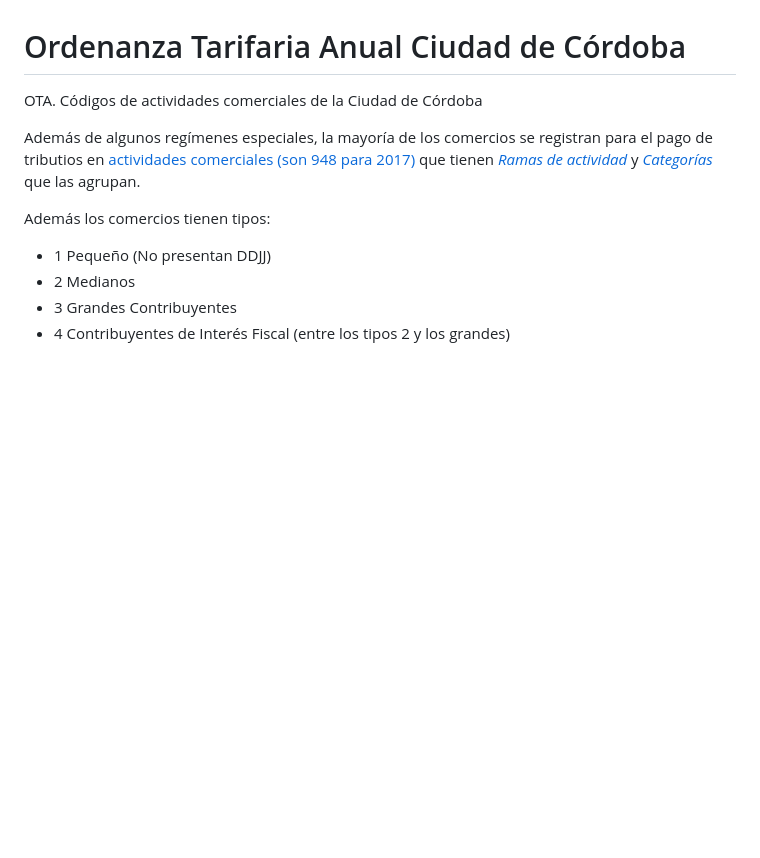
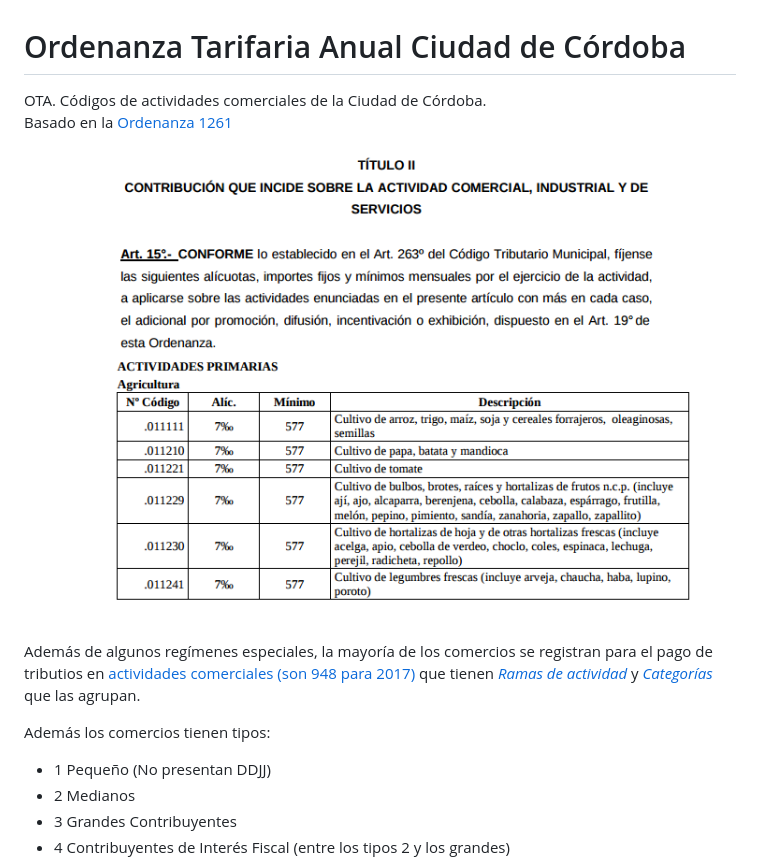
Before and after one commit to ModernizacionMuniCBA/ordenanza-tarifaria-anual-ciudad-de-cordoba, a Markdown page: README.md, the part around the change. GitHub-like rendering; pictures changed too: img/screen-ordenanza.png (added); blank space fills up the shorter version.

Commit message:
agregar ordenanza

```diff
--- a/README.md
+++ b/README.md
@@ -1,6 +1,9 @@
 # Ordenanza Tarifaria Anual Ciudad de Córdoba
 
-OTA. Códigos de actividades comerciales de la Ciudad de Córdoba
+OTA. Códigos de actividades comerciales de la Ciudad de Córdoba.
+Basado en la [Ordenanza 1261](datos/ord-12621-ota-2017.pdf)
+
+![Ordenanza](img/screen-ordenanza.png)
 
 Además de algunos regímenes especiales, la mayoría de los comercios se registran para el pago de tributios en [actividades comerciales (son 948 para 2017)](datos/ActividadesOTA-2017.csv) que tienen [_Ramas de actividad_](datos/RamasDeActividad-2017.csv) y [_Categorías_](datos/CategoriasDeActividad-2017.csv) que las agrupan.
 
```
Also changed, not shown: 1 other file.
